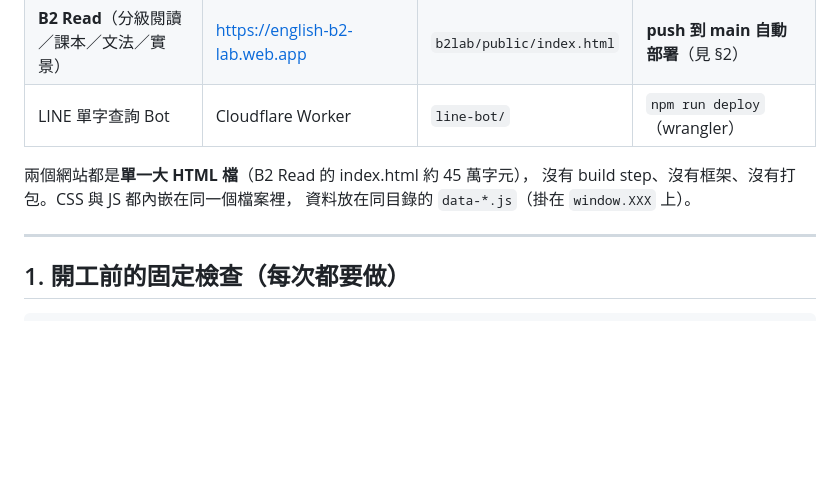
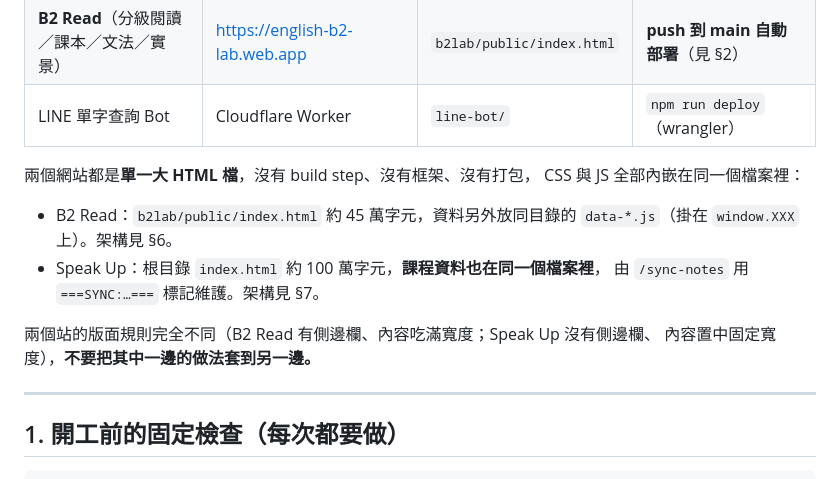
Before and after one commit to z00009eg9-hub/english-learning, a Markdown page: AGENTS.md, the part around one of its changes. GitHub-like rendering; blank space fills up the shorter version.

```diff
--- a/AGENTS.md
+++ b/AGENTS.md
@@ -18,9 +18,16 @@
 | **B2 Read**（分級閱讀／課本／文法／實景） | https://english-b2-lab.web.app | `b2lab/public/index.html` | **push 到 main 自動部署**（見 §2） |
 | LINE 單字查詢 Bot | Cloudflare Worker | `line-bot/` | `npm run deploy`（wrangler） |
 
-兩個網站都是**單一大 HTML 檔**（B2 Read 的 index.html 約 45 萬字元），
-沒有 build step、沒有框架、沒有打包。CSS 與 JS 都內嵌在同一個檔案裡，
-資料放在同目錄的 `data-*.js`（掛在 `window.XXX` 上）。
+兩個網站都是**單一大 HTML 檔**，沒有 build step、沒有框架、沒有打包，
+CSS 與 JS 全部內嵌在同一個檔案裡：
+
+- B2 Read：`b2lab/public/index.html` 約 45 萬字元，資料另外放同目錄的
+  `data-*.js`（掛在 `window.XXX` 上）。架構見 §6。
+- Speak Up：根目錄 `index.html` 約 100 萬字元，**課程資料也在同一個檔案裡**，
+  由 `/sync-notes` 用 `===SYNC:…===` 標記維護。架構見 §7。
+
+兩個站的版面規則完全不同（B2 Read 有側邊欄、內容吃滿寬度；Speak Up 沒有側邊欄、
+內容置中固定寬度），**不要把其中一邊的做法套到另一邊。**
 
 ---
 
```
Also changed, not shown: other parts of AGENTS.md (+43 -7 lines).
